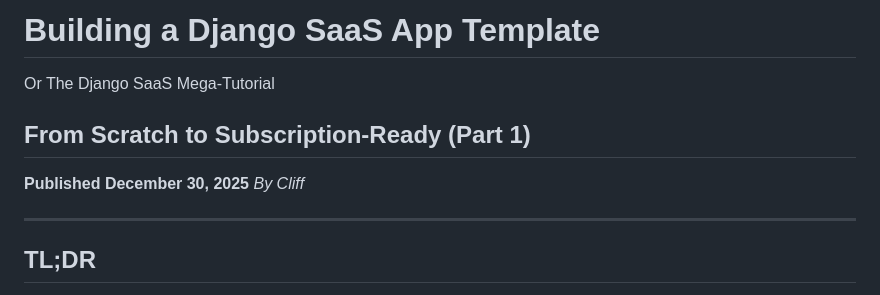
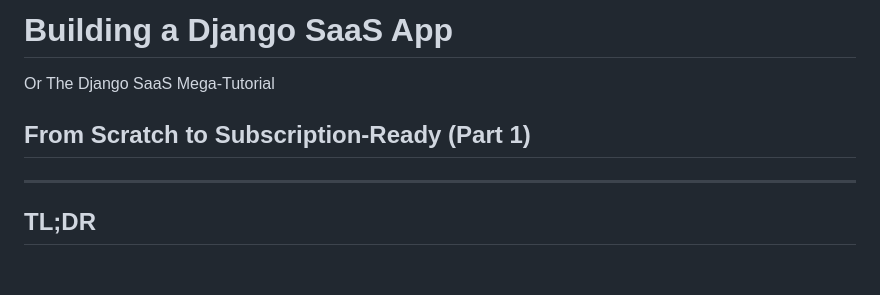
Before and after one commit to McIndi/django-mega-tutorial, a Markdown page: tutorial-001.md, the part around the change. Rendered like a GitHub page; blank space fills up the shorter version.

```diff
--- a/tutorial-001.md
+++ b/tutorial-001.md
@@ -1,11 +1,7 @@
-# Building a Django SaaS App Template
+# Building a Django SaaS App
 Or The Django SaaS Mega-Tutorial
 
 ## From Scratch to Subscription-Ready (Part 1)
-
-**Published December 30, 2025**
-*By Cliff*
-
 ---
 
 ## TL;DR
```
Also changed, not shown: tutorial-002.md (+151 -0 lines).
